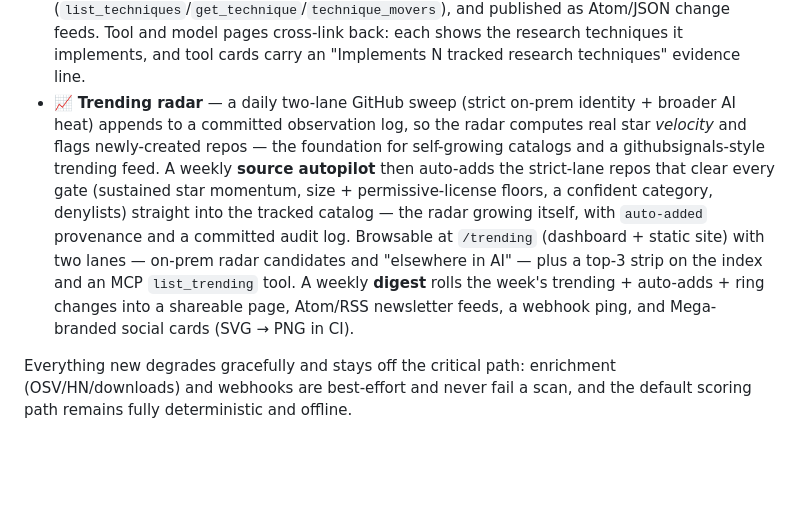
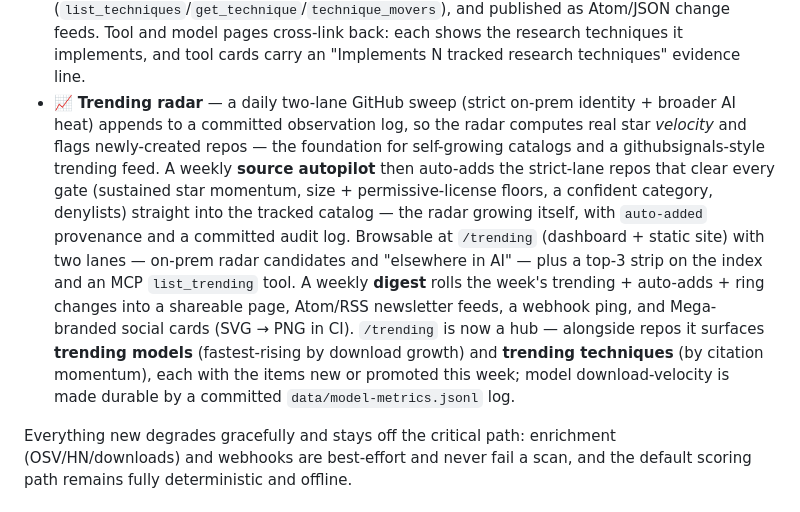
Before and after one commit to ekaynac/onprem-ai-adoption-radar, a Markdown page: README.md, the part around the change. GitHub-like rendering; blank space fills up the shorter version.

Commit message:
docs: trending hub for models + techniques

```diff
--- a/README.md
+++ b/README.md
@@ -46,7 +46,7 @@ Most "AI radar" tools summarize news. This one makes a *decision*: given a tool,
 - ⬇️ **Downloadable data** — the full append-only timeline (`history.jsonl`) and change feeds (Atom/RSS/JSON) are published next to the site and served by the dashboard at `/history.jsonl`.
 - 🎨 **Fun lane** — playful local-AI projects (image gen, voice, LLM toys) tracked in their own category.
 - 🎓 **Research technique radar** — curated academic techniques (speculative decoding, PagedAttention, LoRA, ReAct…) get their own deterministic rings, scored by *which tracked tools already implement them* plus citation evidence — research verdicts move when tool verdicts move. Browsable at `/research` (dashboard + static site) with per-technique pages showing a research→production timeline, queryable over MCP (`list_techniques`/`get_technique`/`technique_movers`), and published as Atom/JSON change feeds. Tool and model pages cross-link back: each shows the research techniques it implements, and tool cards carry an "Implements N tracked research techniques" evidence line.
-- 📈 **Trending radar** — a daily two-lane GitHub sweep (strict on-prem identity + broader AI heat) appends to a committed observation log, so the radar computes real star *velocity* and flags newly-created repos — the foundation for self-growing catalogs and a githubsignals-style trending feed. A weekly **source autopilot** then auto-adds the strict-lane repos that clear every gate (sustained star momentum, size + permissive-license floors, a confident category, denylists) straight into the tracked catalog — the radar growing itself, with `auto-added` provenance and a committed audit log. Browsable at `/trending` (dashboard + static site) with two lanes — on-prem radar candidates and "elsewhere in AI" — plus a top-3 strip on the index and an MCP `list_trending` tool. A weekly **digest** rolls the week's trending + auto-adds + ring changes into a shareable page, Atom/RSS newsletter feeds, a webhook ping, and Mega-branded social cards (SVG → PNG in CI).
+- 📈 **Trending radar** — a daily two-lane GitHub sweep (strict on-prem identity + broader AI heat) appends to a committed observation log, so the radar computes real star *velocity* and flags newly-created repos — the foundation for self-growing catalogs and a githubsignals-style trending feed. A weekly **source autopilot** then auto-adds the strict-lane repos that clear every gate (sustained star momentum, size + permissive-license floors, a confident category, denylists) straight into the tracked catalog — the radar growing itself, with `auto-added` provenance and a committed audit log. Browsable at `/trending` (dashboard + static site) with two lanes — on-prem radar candidates and "elsewhere in AI" — plus a top-3 strip on the index and an MCP `list_trending` tool. A weekly **digest** rolls the week's trending + auto-adds + ring changes into a shareable page, Atom/RSS newsletter feeds, a webhook ping, and Mega-branded social cards (SVG → PNG in CI). `/trending` is now a hub — alongside repos it surfaces **trending models** (fastest-rising by download growth) and **trending techniques** (by citation momentum), each with the items new or promoted this week; model download-velocity is made durable by a committed `data/model-metrics.jsonl` log.
 
 Everything new degrades gracefully and stays off the critical path: enrichment (OSV/HN/downloads) and webhooks are best-effort and never fail a scan, and the default scoring path remains fully deterministic and offline.
 
```
Also changed, not shown: CHANGELOG.md (+8 -0 lines).
